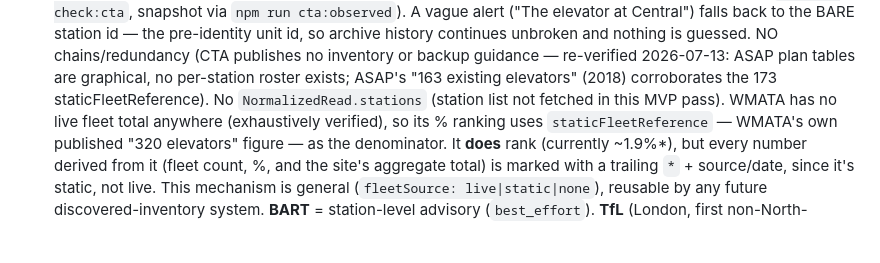
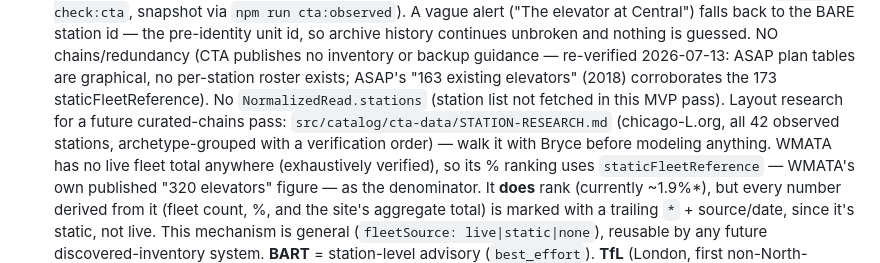
Before and after one commit to TrainsitAccess/liftwatch, a Markdown page: CLAUDE.md, the part around the change. Drawn GitHub-style; blank space fills up the shorter version.

```diff
--- a/CLAUDE.md
+++ b/CLAUDE.md
@@ -509,6 +509,10 @@ parking lot). A station is accessible only if **every** segment is up.
   ASAP plan tables are graphical, no per-station roster exists; ASAP's "163
   existing elevators" (2018) corroborates the 173 staticFleetReference). No
   `NormalizedRead.stations` (station list not fetched in this MVP pass).
+  Layout research for a future curated-chains pass:
+  `src/catalog/cta-data/STATION-RESEARCH.md` (chicago-L.org, all 42 observed
+  stations, archetype-grouped with a verification order) — walk it with
+  Bryce before modeling anything.
   WMATA has no live fleet total anywhere (exhaustively verified), so its %
   ranking uses `staticFleetReference` — WMATA's own published "320 elevators"
   figure — as the denominator. It **does** rank (currently ~1.9%\*), but every
```
Also changed, not shown: SPEC.md (+7 -2 lines).
